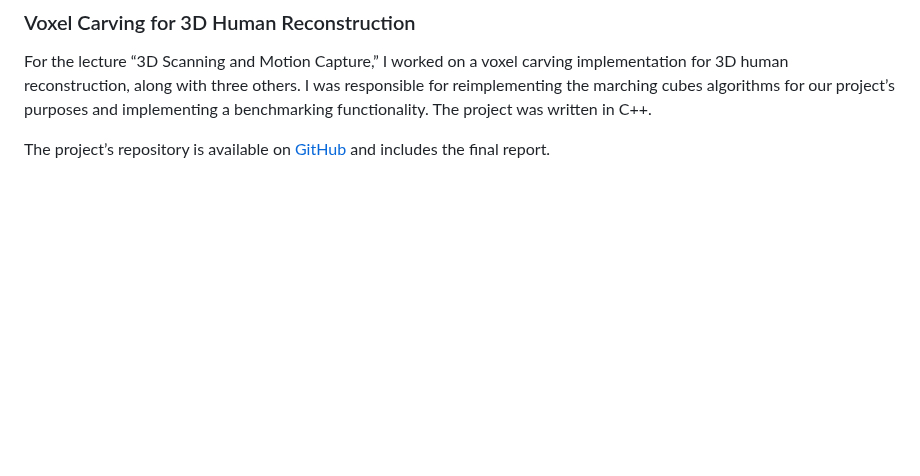
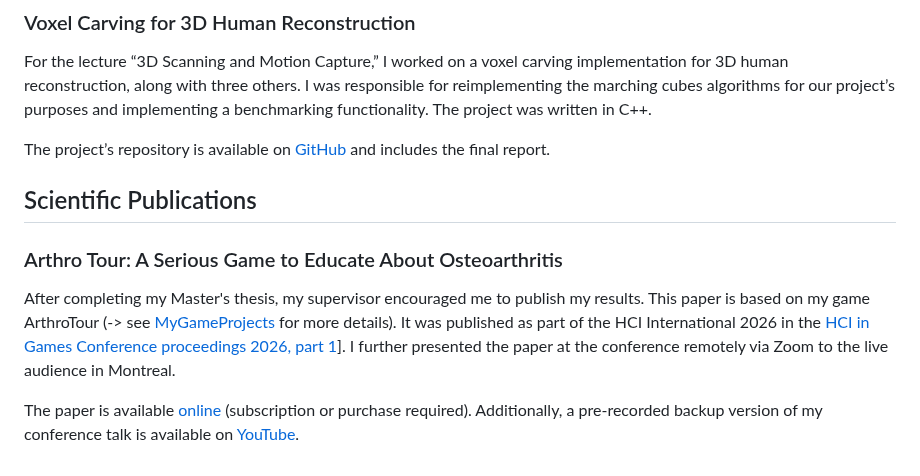
Before and after one commit to Mauri2070/My-Project-Portfolio, a Markdown page: MyUniversityProjects.md, the part around one of its changes. GitHub-like rendering; blank space fills up the shorter version.

```diff
--- a/MyUniversityProjects.md
+++ b/MyUniversityProjects.md
@@ -29,3 +29,11 @@ In my Master's seminar “Large-Scale Graph Processing and Graph Partitioning,
 For the lecture “3D Scanning and Motion Capture,” I worked on a voxel carving implementation for 3D human reconstruction, along with three others. I was responsible for reimplementing the marching cubes algorithms for our project’s purposes and implementing a benchmarking functionality. The project was written in C++.
 
 The project’s repository is available on [GitHub](https://github.com/Mauri2070/AR_Voxel_Project) and includes the final report.
+
+## Scientific Publications
+
+### Arthro Tour: A Serious Game to Educate About Osteoarthritis
+
+After completing my Master's thesis, my supervisor encouraged me to publish my results. This paper is based on my game ArthroTour (-> see [MyGameProjects](./MyGameProjects.md) for more details). It was published as part of the HCI International 2026 in the [HCI in Games Conference proceedings 2026, part 1](https://link.springer.com/book/10.1007/978-3-032-30405-6)]. I further presented the paper at the conference remotely via Zoom to the live audience in Montreal.
+
+The paper is available [online](https://link.springer.com/chapter/10.1007/978-3-032-30405-6_5) (subscription or purchase required). Additionally, a pre-recorded backup version of my conference talk is available on [YouTube](https://youtu.be/rdIjJQvkwoM).
```
Also changed, not shown: other parts of MyUniversityProjects.md (+1 -1 lines), MyGameProjects.md (+22 -0 lines), pictures/games/GetTheKey.png (added), pictures/games/TheLastKnight.png (added).
